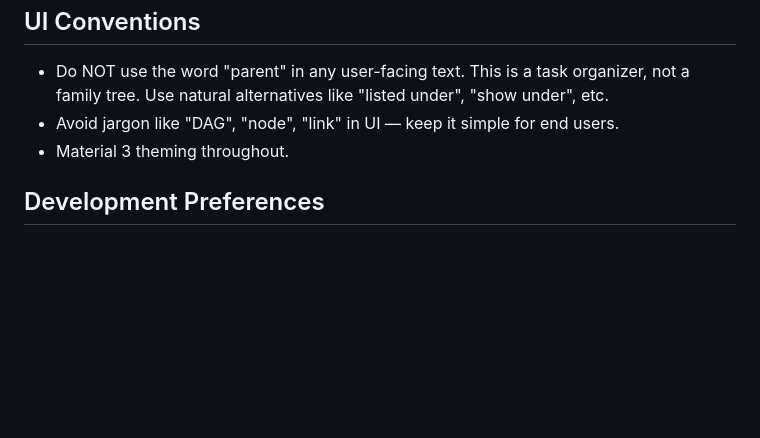
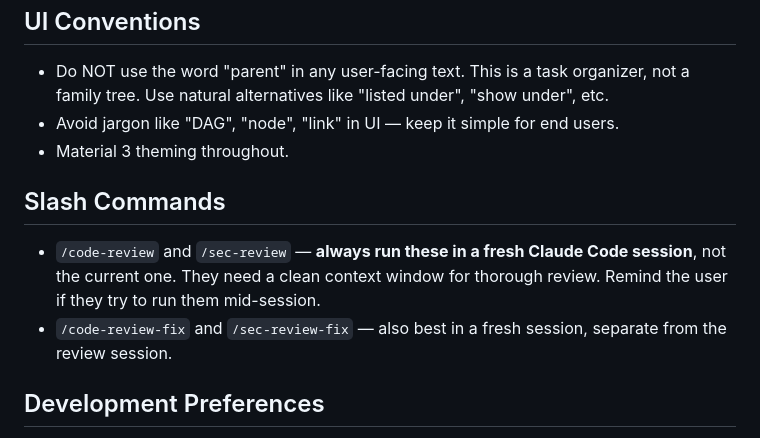
Before and after one commit to sohamM97/task-roulette, a Markdown page: CLAUDE.md, the part around the change. GitHub-like rendering; blank space fills up the shorter version.

Commit message:
Add reminder to run review commands in fresh sessions
Co-Authored-By: Claude Opus 4.6 <noreply@anthropic.com>

```diff
--- a/CLAUDE.md
+++ b/CLAUDE.md
@@ -49,6 +49,11 @@ The goal of this app is **minimal cognitive load**. The user wants a quick place
 - Avoid jargon like "DAG", "node", "link" in UI — keep it simple for end users.
 - Material 3 theming throughout.
 
+## Slash Commands
+
+- `/code-review` and `/sec-review` — **always run these in a fresh Claude Code session**, not the current one. They need a clean context window for thorough review. Remind the user if they try to run them mid-session.
+- `/code-review-fix` and `/sec-review-fix` — also best in a fresh session, separate from the review session.
+
 ## Development Preferences
 
 - Ask user about committing and pushing occasionally — don't wait until asked. But first remind them to review the changes and test on Linux (via `./dev.sh`, not `flutter build`) before committing.
```
